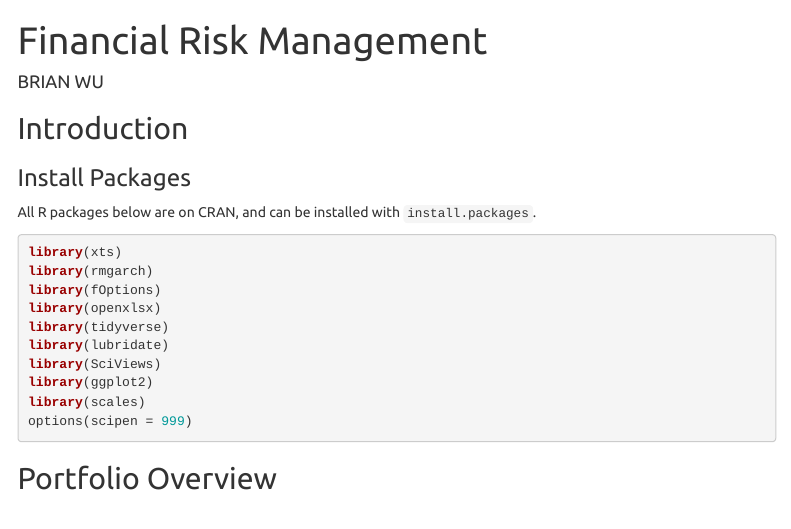
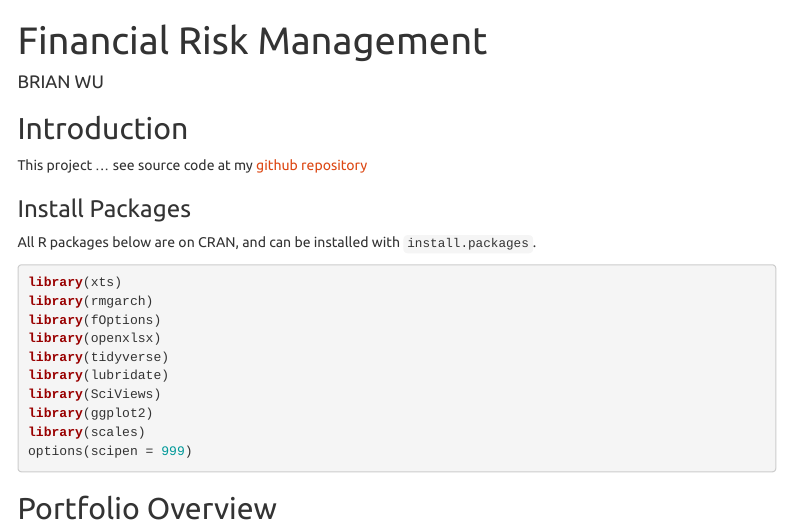
Before and after one commit to BriAnWuu/Financial_Risk_Management, an R Markdown document (index.Rmd): the page in a window 1100 px wide, from its top. The pictures show the output file index.html that the author committed with the source, opened offline; menus at the side of the page are left out.

Commit message:
link to repo

````diff
--- a/index.Rmd
+++ b/index.Rmd
@@ -14,6 +14,8 @@ knitr::opts_chunk$set(warning=FALSE, message=FALSE)
 ```
 
 ## Introduction
+This project ...
+see source code at my [github repository](https://github.com/BriAnWuu/Financial_Risk_Management)
 
 ### Install Packages
 All R packages below are on CRAN, and can be installed with `install.packages`.
````
Also changed, not shown: index.html.
